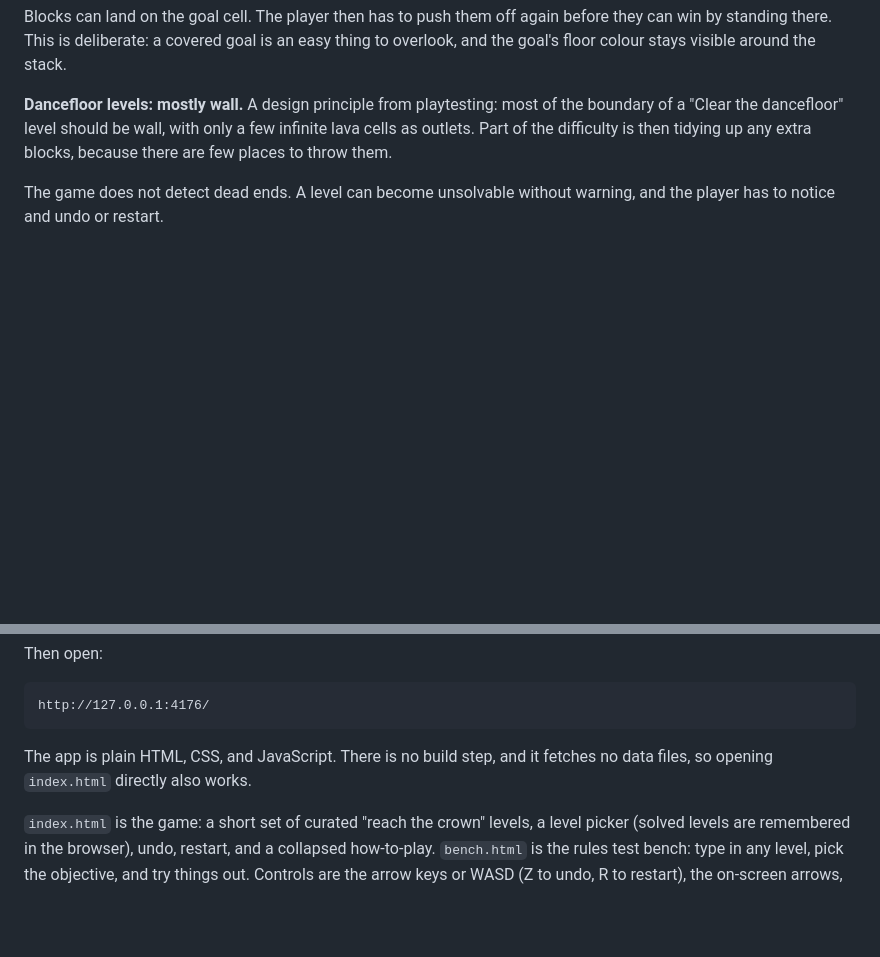
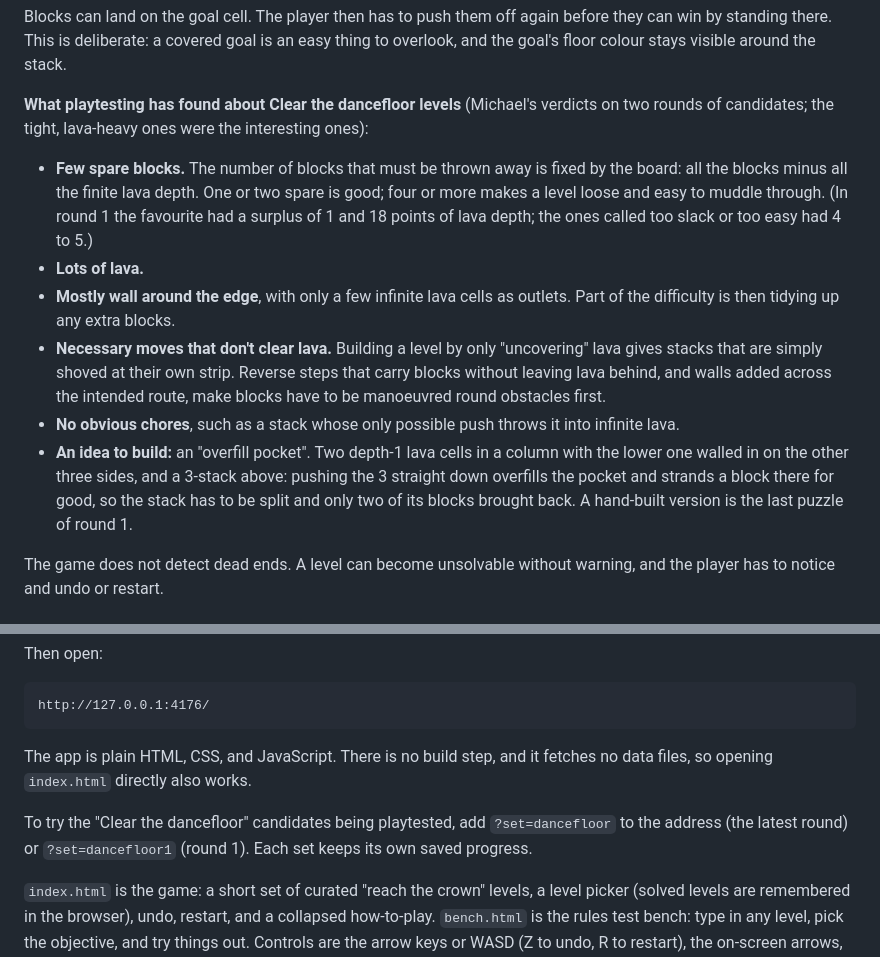
Before and after one commit to michael-albert-dun/magmamia, a Markdown page: README.md, 2 parts joined by grey strips. Rendered like a GitHub page; blank space fills up the shorter version.

Commit message:
README: what playtesting has found about dancefloor levels, and the ?set URLs
Co-Authored-By: Claude Sonnet 5 <noreply@anthropic.com>

```diff
--- a/README.md
+++ b/README.md
@@ -120,10 +120,28 @@ before they can win by standing there. This is deliberate: a covered goal is an
 easy thing to overlook, and the goal's floor colour stays visible around the
 stack.
 
-**Dancefloor levels: mostly wall.** A design principle from playtesting: most of the
-boundary of a "Clear the dancefloor" level should be wall, with only a few infinite
-lava cells as outlets. Part of the difficulty is then tidying up any extra blocks,
-because there are few places to throw them.
+**What playtesting has found about Clear the dancefloor levels** (Michael's verdicts
+on two rounds of candidates; the tight, lava-heavy ones were the interesting ones):
+
+- **Few spare blocks.** The number of blocks that must be thrown away is fixed by the
+  board: all the blocks minus all the finite lava depth. One or two spare is good;
+  four or more makes a level loose and easy to muddle through. (In round 1 the
+  favourite had a surplus of 1 and 18 points of lava depth; the ones called too slack
+  or too easy had 4 to 5.)
+- **Lots of lava.**
+- **Mostly wall around the edge**, with only a few infinite lava cells as outlets.
+  Part of the difficulty is then tidying up any extra blocks.
+- **Necessary moves that don't clear lava.** Building a level by only "uncovering"
+  lava gives stacks that are simply shoved at their own strip. Reverse steps that
+  carry blocks without leaving lava behind, and walls added across the intended
+  route, make blocks have to be manoeuvred round obstacles first.
+- **No obvious chores**, such as a stack whose only possible push throws it into
+  infinite lava.
+- **An idea to build:** an "overfill pocket". Two depth-1 lava cells in a column with
+  the lower one walled in on the other three sides, and a 3-stack above: pushing the
+  3 straight down overfills the pocket and strands a block there for good, so the
+  stack has to be split and only two of its blocks brought back. A hand-built version
+  is the last puzzle of round 1.
 
 The game does not detect dead ends. A level can become unsolvable without
 warning, and the player has to notice and undo or restart.
@@ -224,6 +242,10 @@ http://127.0.0.1:4176/
 The app is plain HTML, CSS, and JavaScript. There is no build step, and it fetches
 no data files, so opening `index.html` directly also works.
 
+To try the "Clear the dancefloor" candidates being playtested, add `?set=dancefloor` to
+the address (the latest round) or `?set=dancefloor1` (round 1). Each set keeps its own
+saved progress.
+
 `index.html` is the game: a short set of curated "reach the crown" levels, a level
 picker (solved levels are remembered in the browser), undo, restart, and a
 collapsed how-to-play. `bench.html` is the rules test bench: type in any level,
```
